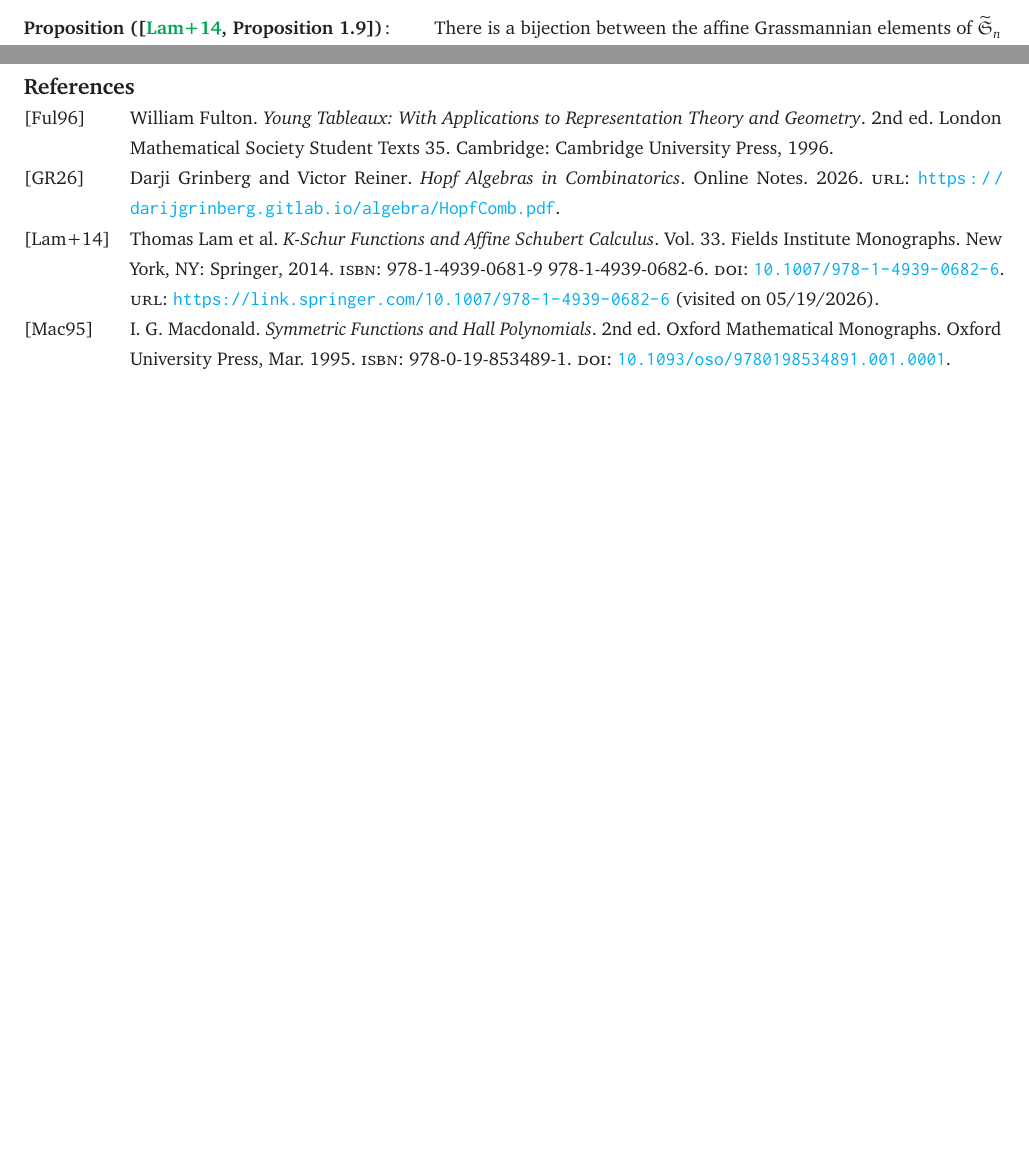
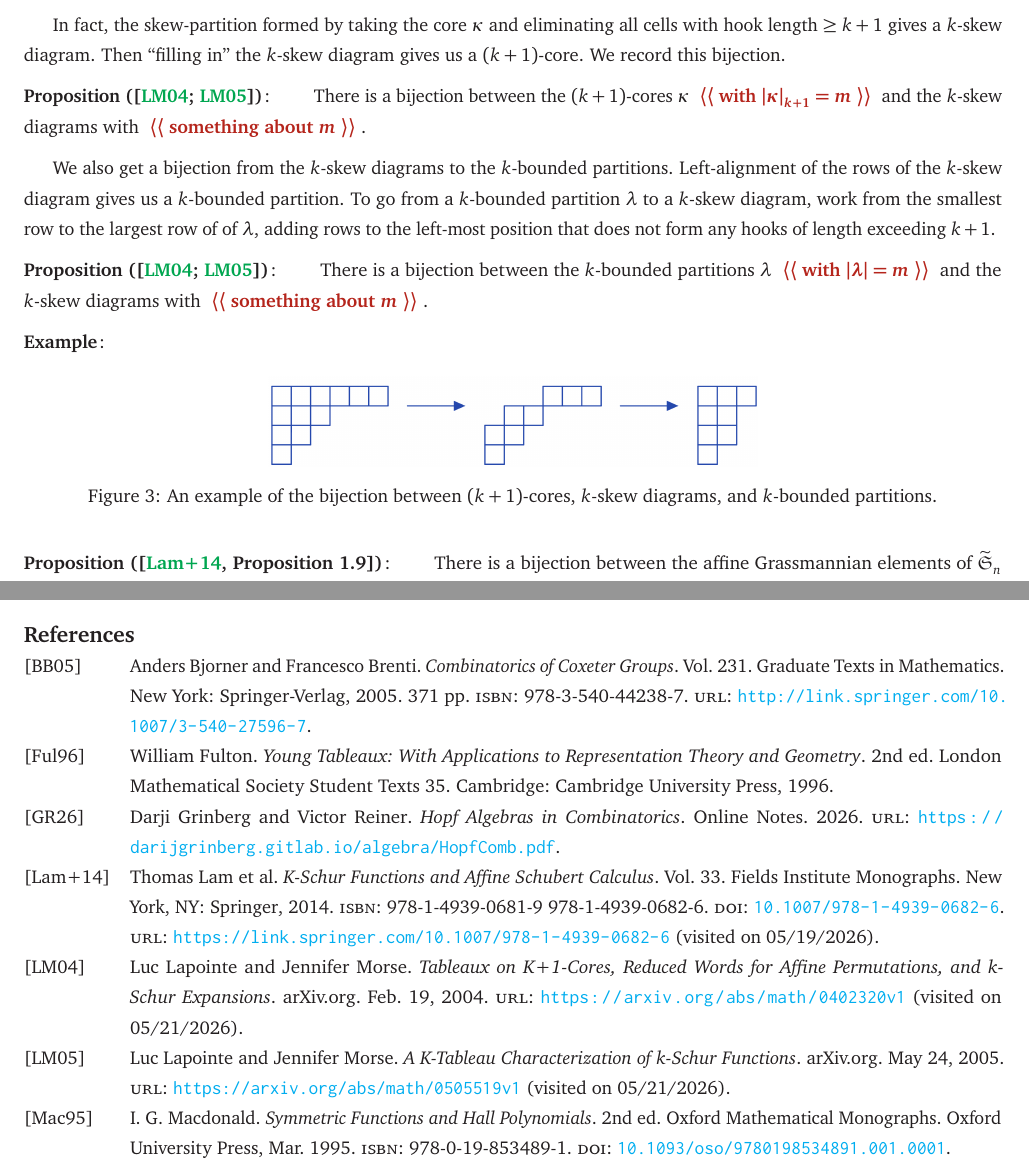
Before and after one commit to Spamakin/anderson, a LaTeX document (RTG_2026_BG2/RTG_2026_BG2.tex, which reads RTG_2026_BG2/refs.bib): two parts of pages 4 and 6 of 6 before the commit and two parts of pages 5 and 6 of 6 after it, joined at a grey line, cut at the place of the change, the shorter picture padded with empty space. The pictures show the PDF file RTG_2026_BG2/RTG_2026_BG2.pdf that the author committed with the source.

Commit message:
added stuff on k-skew but need to flesh out

```diff
--- a/RTG_2026_BG2/RTG_2026_BG2.tex
+++ b/RTG_2026_BG2/RTG_2026_BG2.tex
@@ -287,6 +291,31 @@ Starting from the smallest row in the diagram and moving upwards to the largest
   \end{figure}
 \end{ex}
 
+In fact, the skew-partition formed by taking the core $\kappa$ and eliminating all cells with hook length $\geq k + 1$ gives a $k$-skew diagram.
+Then ``filling in'' the $k$-skew diagram gives us a $(k + 1)$-core.
+We record this bijection.
+\begin{prop}[{\cite{LM04, LM05}}]
+  There is a bijection between the $(k + 1)$-cores $\kappa$ \quest{with $\abs{\kappa}_{k + 1} = m$} and the $k$-skew diagrams with \quest{something about $m$}.
+\end{prop}
+We also get a bijection from the $k$-skew diagrams to the $k$-bounded partitions.
+Left-alignment of the rows of the $k$-skew diagram gives us a $k$-bounded partition.
+To go from a $k$-bounded partition $\lambda$ to a $k$-skew diagram, work from the smallest row to the largest row of of $\lambda$, adding rows to the left-most position that does not form any hooks of length exceeding $k + 1$.
+\begin{prop}[{\cite{LM04, LM05}}]
+  There is a bijection between the $k$-bounded partitions $\lambda$ \quest{with $\abs{\lambda} = m$} and the $k$-skew diagrams with \quest{something about $m$}.
+\end{prop}
+
+\begin{ex}
+  \begin{figure}[h]
+    \begin{center}
+      \includegraphics[width=0.5\textwidth]{images/all_three_types.png}
+      \caption{
+        An example of the bijection between $(k + 1)$-cores, $k$-skew diagrams, and $k$-bounded partitions.
+      }
+    \end{center}
+  \end{figure}
+\end{ex}
+
+
 \begin{prop}[{\cite[Proposition 1.9]{LLM+14}}]
   There is a bijection between the affine Grassmannian elements of $\affS_n$ with length $m$ and the $(k + 1)$-cores $\kappa$ with $\abs{\kappa}_{k + 1} = m$.
 \end{prop}
--- a/RTG_2026_BG2/refs.bib
+++ b/RTG_2026_BG2/refs.bib
@@ -92,3 +92,6 @@
   langid = {english},
   pagetotal = {371}
 }
+
+@online{LM04,
+  title = {Tableaux on K+1-Cores, Reduced Words for Affine Permutations, and k-{{Schur}} Expansions},
```
Also changed, not shown: RTG_2026_BG2/RTG_2026_BG2.pdf, RTG_2026_BG2/images/all_three_types.png (added), RTG_2026_BG2/RTG_2026_BG2.tex (9 more changed lines), RTG_2026_BG2/refs.bib (15 more changed lines).
